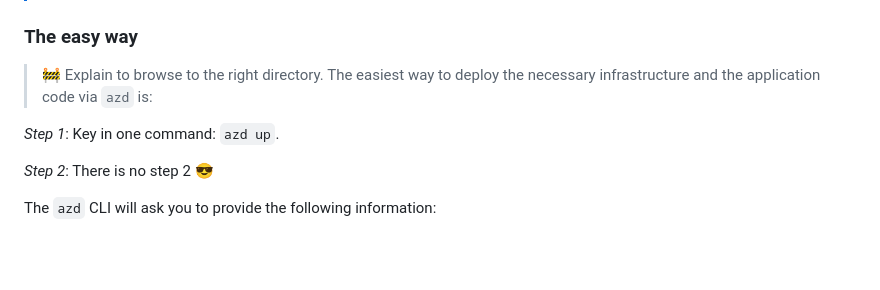
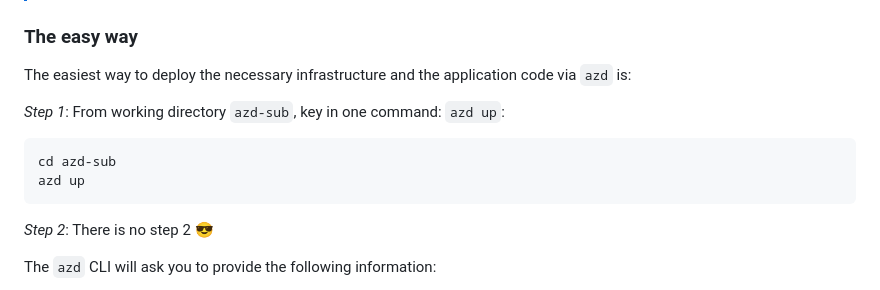
Before and after one commit to Azure-Samples/app-service-javascript-sap-cap-quickstart, a Markdown page: documentation/DEPLOYMENT-AZD.md, the part around the change. Rendered like a GitHub page; blank space fills up the shorter version.

````diff
--- a/documentation/DEPLOYMENT-AZD.md
+++ b/documentation/DEPLOYMENT-AZD.md
@@ -21,10 +21,14 @@ If you are not using one of these option you need to install the `azd` locally o
 
 ### The easy way
 
-> 🚧 Explain to browse to the right directory.
 The easiest way to deploy the necessary infrastructure and the application code via `azd` is:
 
-*Step 1*: Key in one command: `azd up`.
+*Step 1*: From working directory `azd-sub`, key in one command: `azd up`:
+
+  ```bash
+  cd azd-sub
+  azd up
+  ```
 
 *Step 2*: There is no step 2 😎
 
````
Also changed, not shown: README.md (+7 -2 lines).
